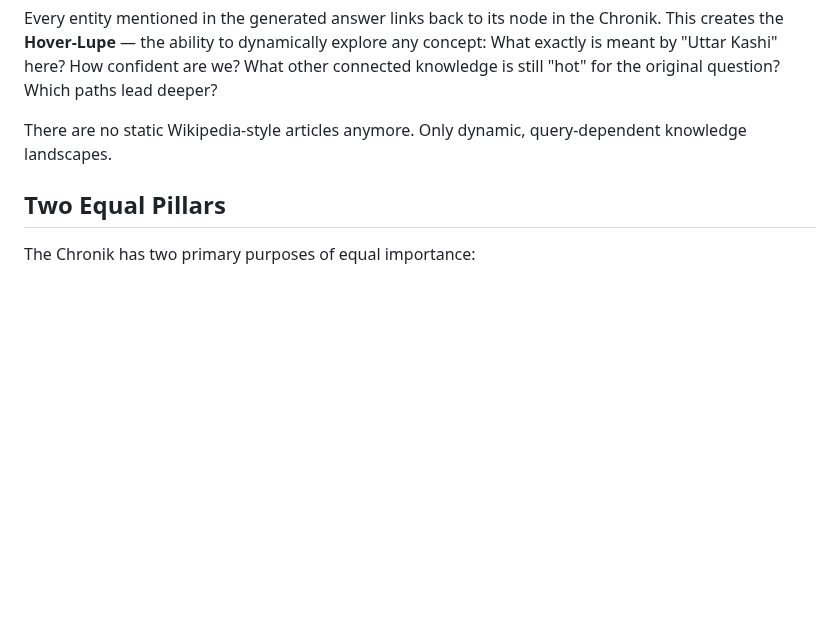
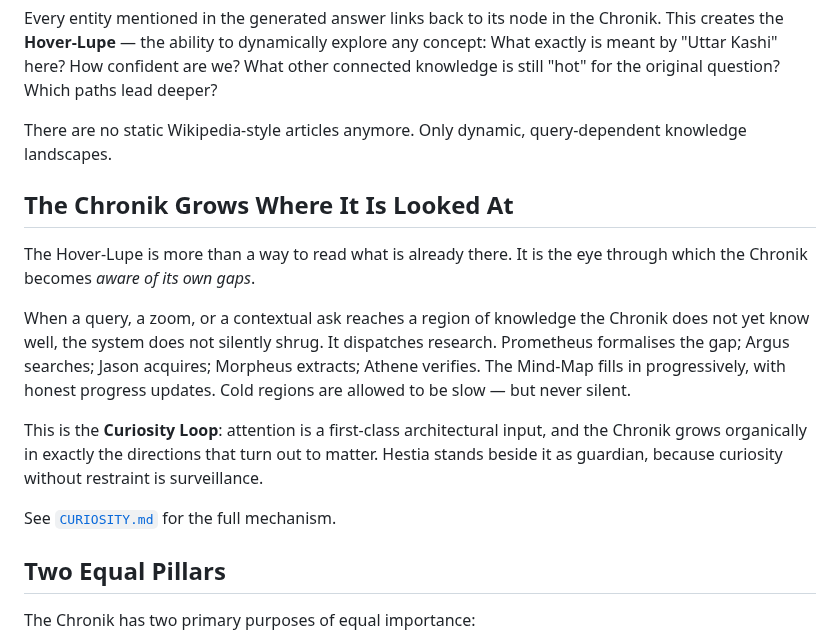
Before and after one commit to theogony-project/theogony, a Markdown page: docs/VISION.md, the part around the change. GitHub-like rendering; blank space fills up the shorter version.

Commit message:
docs(vision): add Curiosity Loop section after Hover-Lupe
Hover-Lupe was previously framed as passive — a way to drill into
existing knowledge. This adds the active dimension: when a query, zoom,
or contextual ask reaches a region the Chronik does not know well, the
system dispatches research (Prometheus → Argus → Jason → Morpheus →
Athene), the Mind-Map fills in progressively, and Hestia stands guard
to prevent attention-driven research from sliding into surveillance.

Vision stays vision — one paragraph, plus a pointer to the full
mechanism in CURIOSITY.md.

Made-with: Cursor

```diff
--- a/docs/VISION.md
+++ b/docs/VISION.md
@@ -45,6 +45,16 @@ Every entity mentioned in the generated answer links back to its node in the Chr
 
 There are no static Wikipedia-style articles anymore. Only dynamic, query-dependent knowledge landscapes.
 
+## The Chronik Grows Where It Is Looked At
+
+The Hover-Lupe is more than a way to read what is already there. It is the eye through which the Chronik becomes *aware of its own gaps*.
+
+When a query, a zoom, or a contextual ask reaches a region of knowledge the Chronik does not yet know well, the system does not silently shrug. It dispatches research. Prometheus formalises the gap; Argus searches; Jason acquires; Morpheus extracts; Athene verifies. The Mind-Map fills in progressively, with honest progress updates. Cold regions are allowed to be slow — but never silent.
+
+This is the **Curiosity Loop**: attention is a first-class architectural input, and the Chronik grows organically in exactly the directions that turn out to matter. Hestia stands beside it as guardian, because curiosity without restraint is surveillance.
+
+See [`CURIOSITY.md`](CURIOSITY.md) for the full mechanism.
+
 ## Two Equal Pillars
 
 The Chronik has two primary purposes of equal importance:
```
